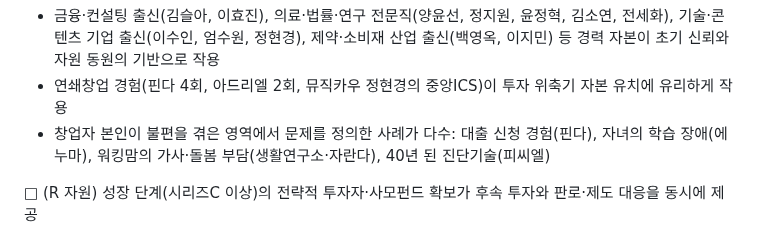
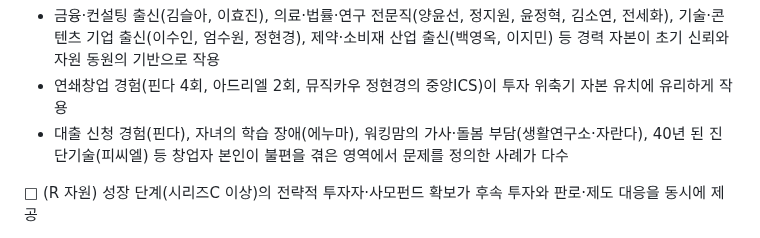
Before and after one commit to kosievalteam/kosi_evalteam, a Markdown page: 여성기업정책/여성창업테크기업_성공사례조사_SIMS반영.md, the part around the change. Rendered like a GitHub page.

Commit message:
Remove last colon-style enumeration in case study body
Co-Authored-By: Claude Fable 5.1 <noreply@anthropic.com>
Claude-Session: https://claude.ai/code/session_01YPCkHhCRQgDnzRJmDehBct

```diff
--- a/여성기업정책/여성창업테크기업_성공사례조사_SIMS반영.md
+++ b/여성기업정책/여성창업테크기업_성공사례조사_SIMS반영.md
@@ -512,7 +512,7 @@ Oct 15, 2026 · @미정쓰
 
 - 금융·컨설팅 출신(김슬아, 이효진), 의료·법률·연구 전문직(양윤선, 정지원, 윤정혁, 김소연, 전세화), 기술·콘텐츠 기업 출신(이수인, 엄수원, 정현경), 제약·소비재 산업 출신(백영옥, 이지민) 등 경력 자본이 초기 신뢰와 자원 동원의 기반으로 작용
 - 연쇄창업 경험(핀다 4회, 아드리엘 2회, 뮤직카우 정현경의 중앙ICS)이 투자 위축기 자본 유치에 유리하게 작용
-- 창업자 본인이 불편을 겪은 영역에서 문제를 정의한 사례가 다수: 대출 신청 경험(핀다), 자녀의 학습 장애(에누마), 워킹맘의 가사·돌봄 부담(생활연구소·자란다), 40년 된 진단기술(피씨엘)
+- 대출 신청 경험(핀다), 자녀의 학습 장애(에누마), 워킹맘의 가사·돌봄 부담(생활연구소·자란다), 40년 된 진단기술(피씨엘) 등 창업자 본인이 불편을 겪은 영역에서 문제를 정의한 사례가 다수
 
 
 □ (R 자원) 성장 단계(시리즈C 이상)의 전략적 투자자·사모펀드 확보가 후속 투자와 판로·제도 대응을 동시에 제공
```
